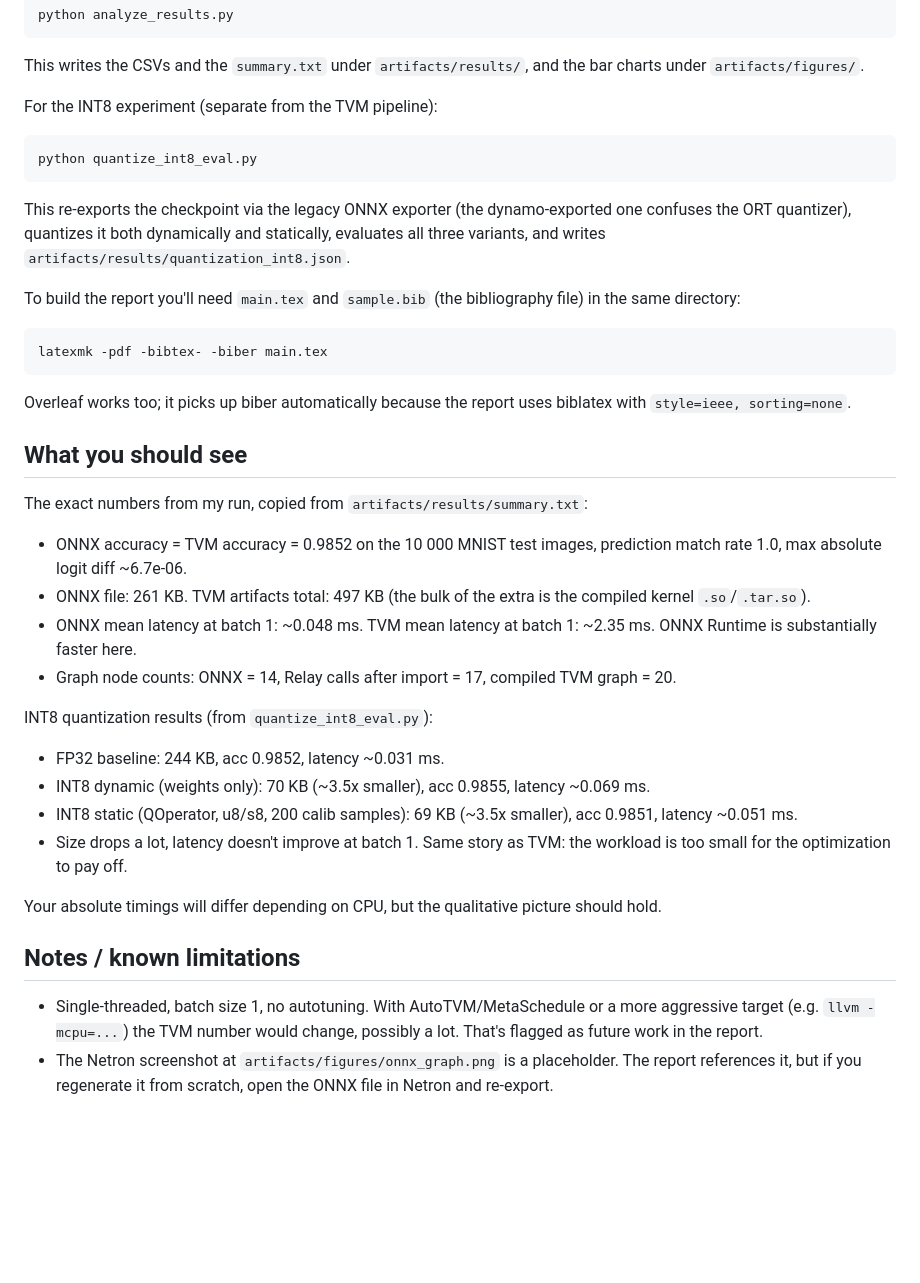
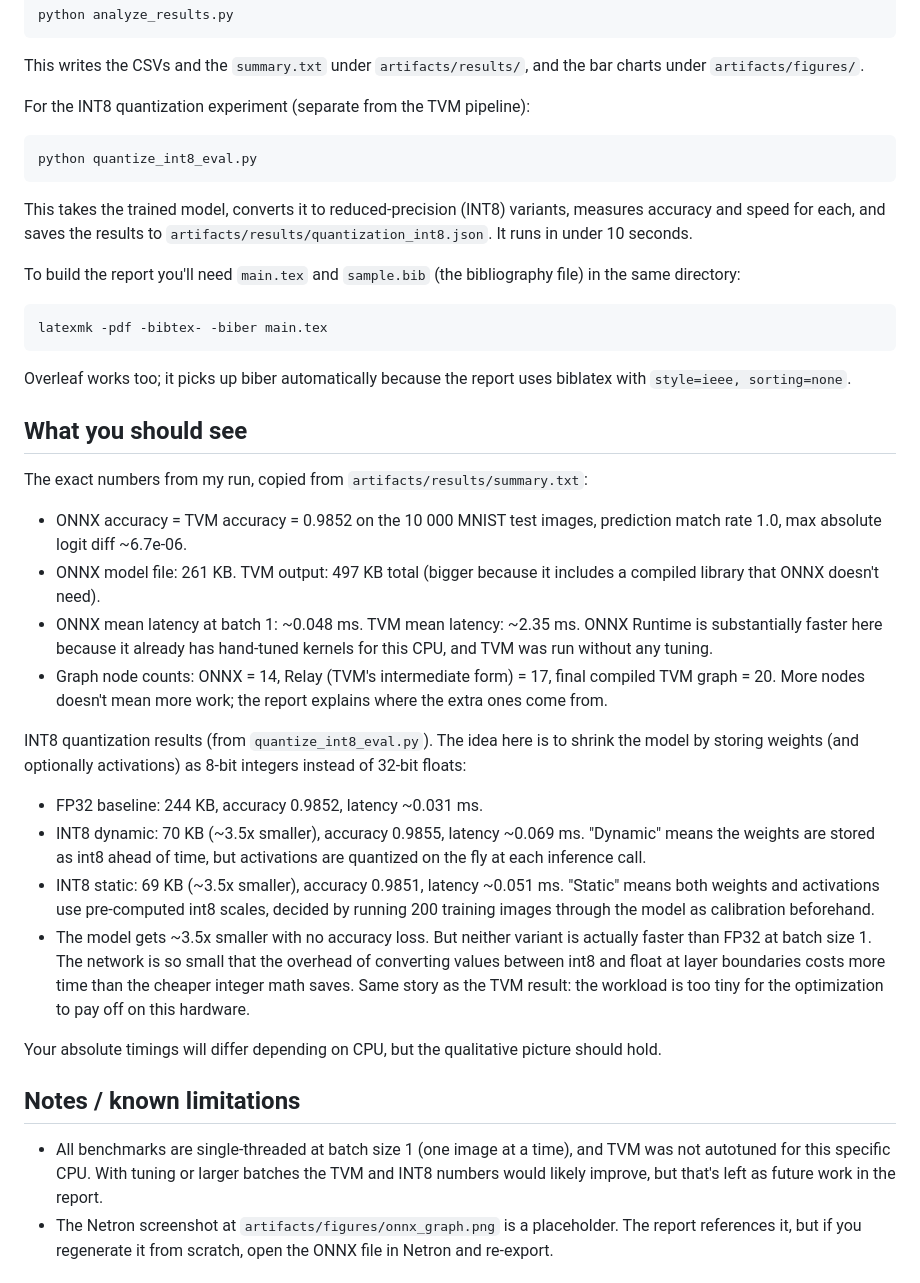
Before and after one commit to aMarkusa/lenet-onnx-tvm, a Markdown page: README.md, the part around the change. GitHub-like rendering; blank space fills up the shorter version.

Commit message:
simplifying readme

````diff
--- a/README.md
+++ b/README.md
@@ -68,16 +68,16 @@ python analyze_results.py
 This writes the CSVs and the `summary.txt` under `artifacts/results/`,
 and the bar charts under `artifacts/figures/`.
 
-For the INT8 experiment (separate from the TVM pipeline):
+For the INT8 quantization experiment (separate from the TVM pipeline):
 
 ```bash
 python quantize_int8_eval.py
 ```
 
-This re-exports the checkpoint via the legacy ONNX exporter (the
-dynamo-exported one confuses the ORT quantizer), quantizes it both
-dynamically and statically, evaluates all three variants, and writes
-`artifacts/results/quantization_int8.json`.
+This takes the trained model, converts it to reduced-precision (INT8)
+variants, measures accuracy and speed for each, and saves the results
+to `artifacts/results/quantization_int8.json`. It runs in under 10
+seconds.
 
 To build the report you'll need `main.tex` and `sample.bib` (the
 bibliography file) in the same directory:
@@ -95,31 +95,43 @@ The exact numbers from my run, copied from `artifacts/results/summary.txt`:
 
 - ONNX accuracy = TVM accuracy = 0.9852 on the 10 000 MNIST test images,
   prediction match rate 1.0, max absolute logit diff ~6.7e-06.
-- ONNX file: 261 KB. TVM artifacts total: 497 KB (the bulk of the extra
-  is the compiled kernel `.so`/`.tar.so`).
-- ONNX mean latency at batch 1: ~0.048 ms. TVM mean latency at batch 1:
-  ~2.35 ms. ONNX Runtime is substantially faster here.
-- Graph node counts: ONNX = 14, Relay calls after import = 17, compiled
-  TVM graph = 20.
+- ONNX model file: 261 KB. TVM output: 497 KB total (bigger because it
+  includes a compiled library that ONNX doesn't need).
+- ONNX mean latency at batch 1: ~0.048 ms. TVM mean latency: ~2.35 ms.
+  ONNX Runtime is substantially faster here because it already has
+  hand-tuned kernels for this CPU, and TVM was run without any tuning.
+- Graph node counts: ONNX = 14, Relay (TVM's intermediate form) = 17,
+  final compiled TVM graph = 20. More nodes doesn't mean more work; the
+  report explains where the extra ones come from.
 
-INT8 quantization results (from `quantize_int8_eval.py`):
+INT8 quantization results (from `quantize_int8_eval.py`). The idea here
+is to shrink the model by storing weights (and optionally activations) as
+8-bit integers instead of 32-bit floats:
 
-- FP32 baseline: 244 KB, acc 0.9852, latency ~0.031 ms.
-- INT8 dynamic (weights only): 70 KB (~3.5x smaller), acc 0.9855, latency ~0.069 ms.
-- INT8 static (QOperator, u8/s8, 200 calib samples): 69 KB (~3.5x smaller),
-  acc 0.9851, latency ~0.051 ms.
-- Size drops a lot, latency doesn't improve at batch 1. Same story as
-  TVM: the workload is too small for the optimization to pay off.
+- FP32 baseline: 244 KB, accuracy 0.9852, latency ~0.031 ms.
+- INT8 dynamic: 70 KB (~3.5x smaller), accuracy 0.9855, latency ~0.069 ms.
+  "Dynamic" means the weights are stored as int8 ahead of time, but
+  activations are quantized on the fly at each inference call.
+- INT8 static: 69 KB (~3.5x smaller), accuracy 0.9851, latency ~0.051 ms.
+  "Static" means both weights and activations use pre-computed int8
+  scales, decided by running 200 training images through the model
+  as calibration beforehand.
+- The model gets ~3.5x smaller with no accuracy loss. But neither
+  variant is actually faster than FP32 at batch size 1. The network is
+  so small that the overhead of converting values between int8 and float
+  at layer boundaries costs more time than the cheaper integer math
+  saves. Same story as the TVM result: the workload is too tiny for the
+  optimization to pay off on this hardware.
 
 Your absolute timings will differ depending on CPU, but
 the qualitative picture should hold.
 
 ## Notes / known limitations
 
-- Single-threaded, batch size 1, no autotuning. With AutoTVM/MetaSchedule
-  or a more aggressive target (e.g. `llvm -mcpu=...`) the TVM number
-  would change, possibly a lot. That's flagged as future work in the
-  report.
+- All benchmarks are single-threaded at batch size 1 (one image at a
+  time), and TVM was not autotuned for this specific CPU. With tuning
+  or larger batches the TVM and INT8 numbers would likely improve, but
+  that's left as future work in the report.
 - The Netron screenshot at `artifacts/figures/onnx_graph.png` is a
   placeholder. The report references it, but if you regenerate it from
   scratch, open the ONNX file in Netron and re-export.
````
